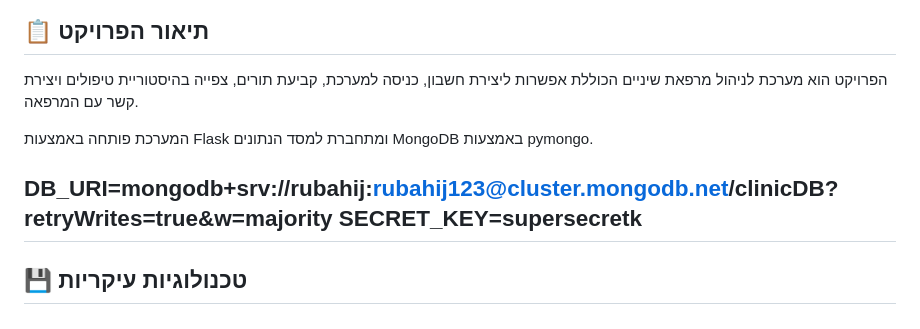
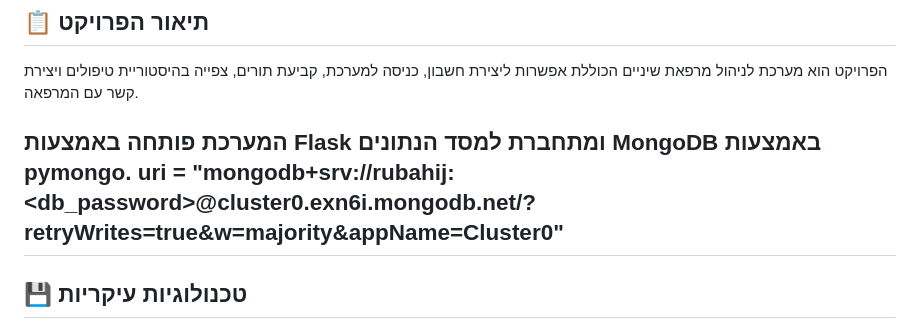
Before and after one commit to rubahij/Group10ParctC-New, a Markdown page: README.md, the part around the change. Drawn GitHub-style.

```diff
--- a/README.md
+++ b/README.md
@@ -4,9 +4,7 @@
 הפרויקט הוא מערכת לניהול מרפאת שיניים הכוללת אפשרות ליצירת חשבון, כניסה למערכת, קביעת תורים, צפייה בהיסטוריית טיפולים ויצירת קשר עם המרפאה.
 
 המערכת פותחה באמצעות Flask ומתחברת למסד הנתונים MongoDB באמצעות pymongo.
-
-DB_URI=mongodb+srv://rubahij:rubahij123@cluster.mongodb.net/clinicDB?retryWrites=true&w=majority
-SECRET_KEY=supersecretk
+uri = "mongodb+srv://rubahij:<db_password>@cluster0.exn6i.mongodb.net/?retryWrites=true&w=majority&appName=Cluster0"
 ---
 
 ## 💾 טכנולוגיות עיקריות
```
